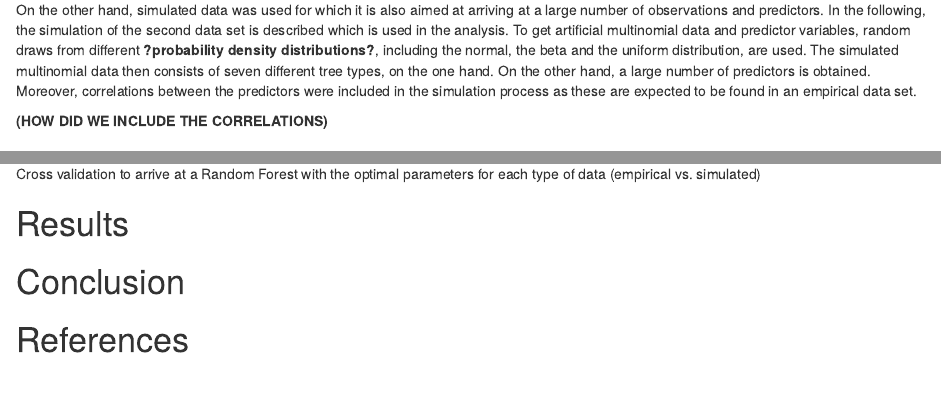
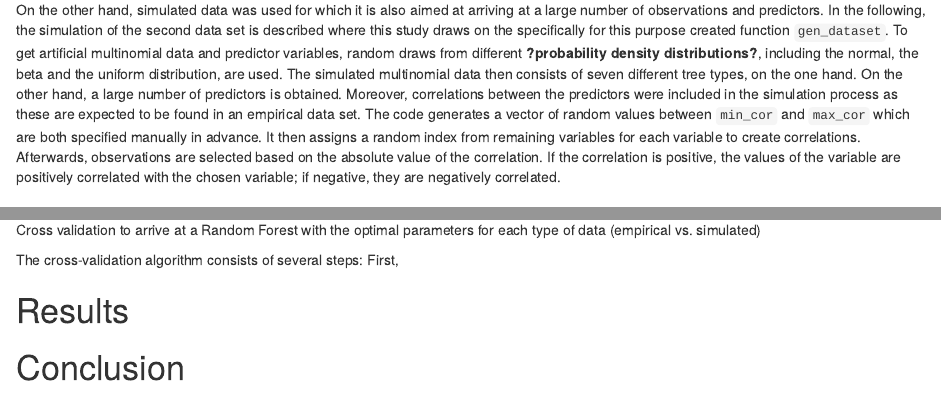
Before and after one commit to CountOnZinse/SML-Randomforest, an R Markdown document (Abgabe.Rmd): the page in a window 1100 px wide, from 730 px down, and a second part further down, joined at a grey line. Rendered offline with R 4.5, knitr and Pandoc, with nearby package versions; a font, style sheet, LaTeX package, included part or bibliography that could not be used is replaced or left out.

Commit message:
describung correlation setup in data simulation

```diff
--- a/Abgabe.Rmd
+++ b/Abgabe.Rmd
@@ -49,9 +49,7 @@ In line with the research question, empirical and simulated multinomial data is
 
 ## Data preparation
 
-For the analysis, on the one hand, empirical data is used. The data set originally stems from a project at the Colorado State University and was later donated to the UC Irvine Machine Learning Repository [@blackard]. The data set contains data on cover tree types and surrounding characteristics. In forestry, a cover tree type is determined by the most prevalent tree type in a certain forest area [@gislason2006]. Since the data set contains not only a large amount of observations but also many predictors, it is suitable for the use in the study. As the format of the data set matches the use in the study, the preparation of the data was only made on a small scale. <br><br> On the other hand, simulated data was used for which it is also aimed at arriving at a large number of observations and predictors. In the following, the simulation of the second data set is described which is used in the analysis. To get artificial multinomial data and predictor variables, random draws from different **?probability density distributions?**, including the normal, the beta and the uniform distribution, are used. The simulated multinomial data then consists of seven different tree types, on the one hand. On the other hand, a large number of predictors is obtained. Moreover, correlations between the predictors were included in the simulation process as these are expected to be found in an empirical data set.
-
-**(HOW DID WE INCLUDE THE CORRELATIONS)**
+For the analysis, on the one hand, empirical data is used. The data set originally stems from a project at the Colorado State University and was later donated to the UC Irvine Machine Learning Repository [@blackard]. The data set contains data on cover tree types and surrounding characteristics. In forestry, a cover tree type is determined by the most prevalent tree type in a certain forest area [@gislason2006]. Since the data set contains not only a large amount of observations but also many predictors, it is suitable for the use in the study. As the format of the data set matches the use in the study, the preparation of the data was only made on a small scale. <br><br> On the other hand, simulated data was used for which it is also aimed at arriving at a large number of observations and predictors. In the following, the simulation of the second data set is described where this study draws on the specifically for this purpose created function `gen_dataset`. To get artificial multinomial data and predictor variables, random draws from different **?probability density distributions?**, including the normal, the beta and the uniform distribution, are used. The simulated multinomial data then consists of seven different tree types, on the one hand. On the other hand, a large number of predictors is obtained. Moreover, correlations between the predictors were included in the simulation process as these are expected to be found in an empirical data set. The code generates a vector of random values between `min_cor` and `max_cor` which are both specified manually in advance. It then assigns a random index from remaining variables for each variable to create correlations. Afterwards, observations are selected based on the absolute value of the correlation. If the correlation is positive, the values of the variable are positively correlated with the chosen variable; if negative, they are negatively correlated.
 
 ## The different packages
 
@@ -75,3 +74,4 @@ Cross validation to arrive at a Random Forest with the optimal parameters for ea
+The cross-validation algorithm consists of several steps: First,
 
 # Results
 
```
Also changed, not shown: Abgabe.Rmd (5 more changed lines).
